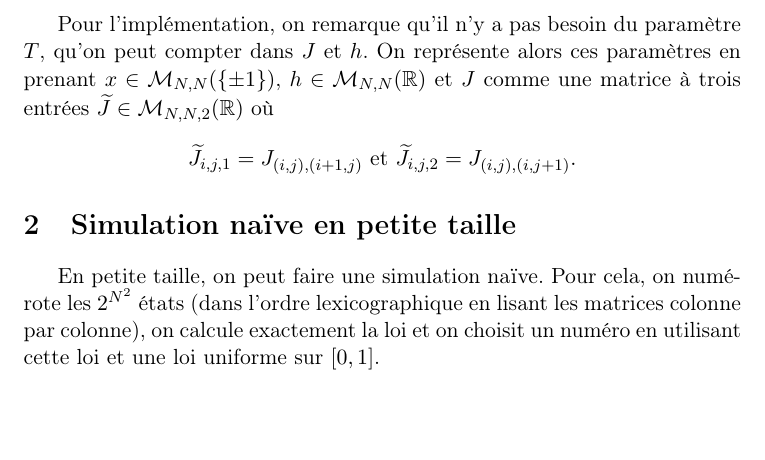
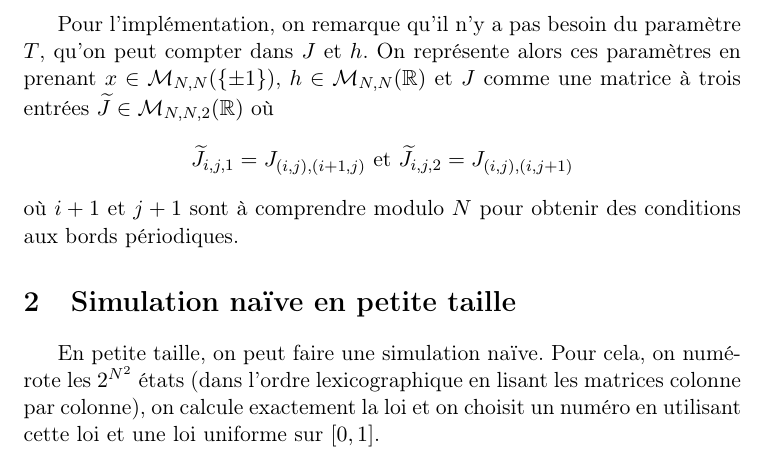
Before and after one commit to rakotoshmu/Ising, a LaTeX document (cr_map655b_Enfroy_Rakotonirina--Ricquebourg.tex): part of page 1 of 3, cut so that both start at the same text, the shorter picture padded with empty space. Compiled offline with pdfLaTeX.

Commit message:
minor change

```diff
--- a/cr_map655b_Enfroy_Rakotonirina--Ricquebourg.tex
+++ b/cr_map655b_Enfroy_Rakotonirina--Ricquebourg.tex
@@ -28,7 +28,8 @@ où $T>0$ est appelée la température, $Z_T$ est une constante de normalisation
 \end{definition}
 
 Pour l'implémentation, on remarque qu'il n'y a pas besoin du paramètre $T$, qu'on peut compter dans $J$ et $h$. On représente alors ces paramètres en prenant $x \in \mathcal M_{N,N}(\set{\pm 1})$, $h \in \mathcal M_{N,N}(\mathbb R)$ et $J$ comme une matrice à trois entrées $\tilde J \in \mathcal M_{N,N,2}(\mathbb R)$ où
-$$\tilde J_{i,j,1} = J_{(i,j),(i+1,j)} \text{ et } \tilde J_{i,j,2} = J_{(i,j),(i,j+1)}.$$
+$$\tilde J_{i,j,1} = J_{(i,j),(i+1,j)} \text{ et } \tilde J_{i,j,2} = J_{(i,j),(i,j+1)}$$
+où $i+1$ et $j+1$ sont à comprendre modulo $N$ pour obtenir des conditions aux bords périodiques.
 
 \section{Simulation naïve en petite taille}
 
```
